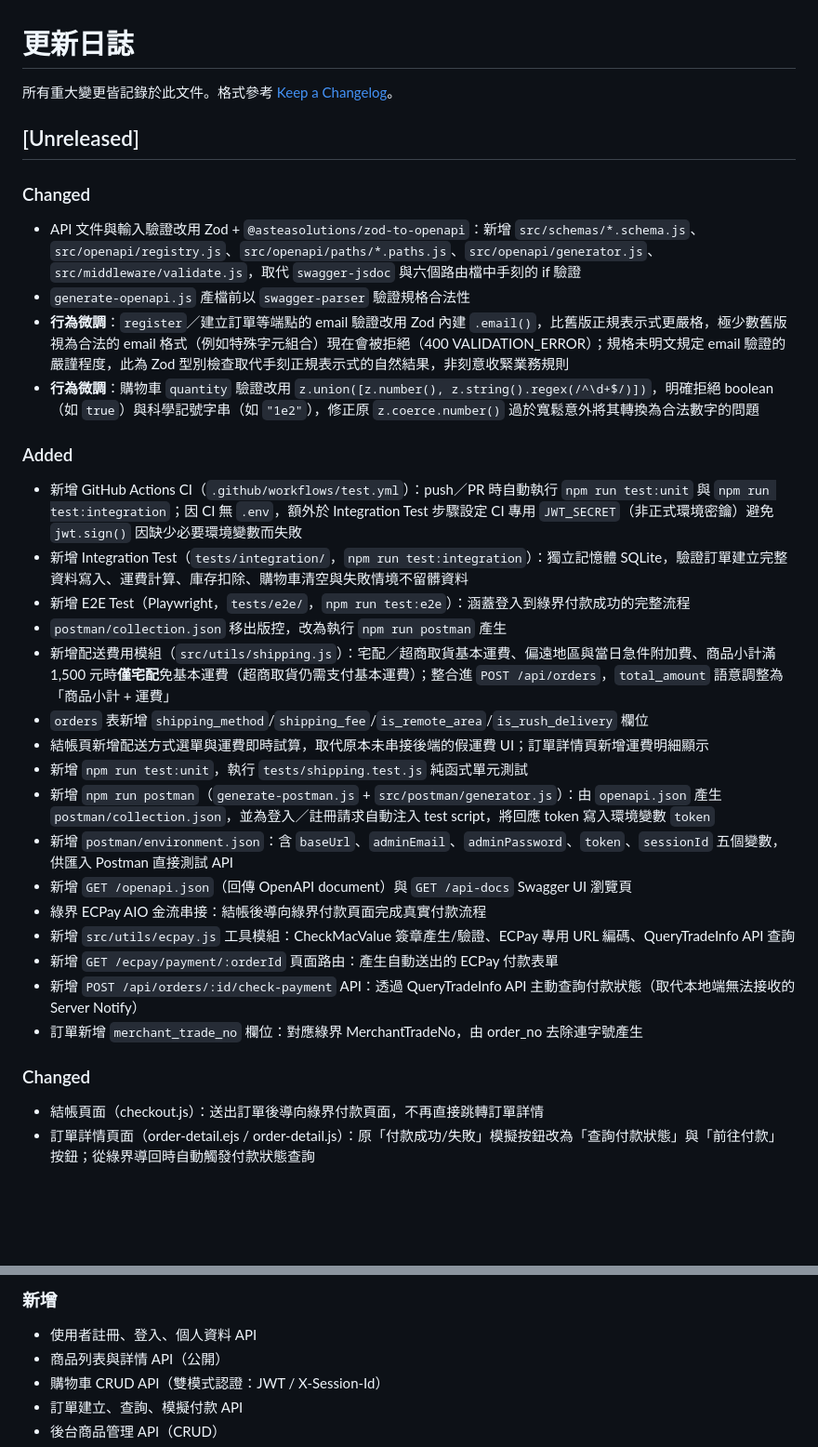
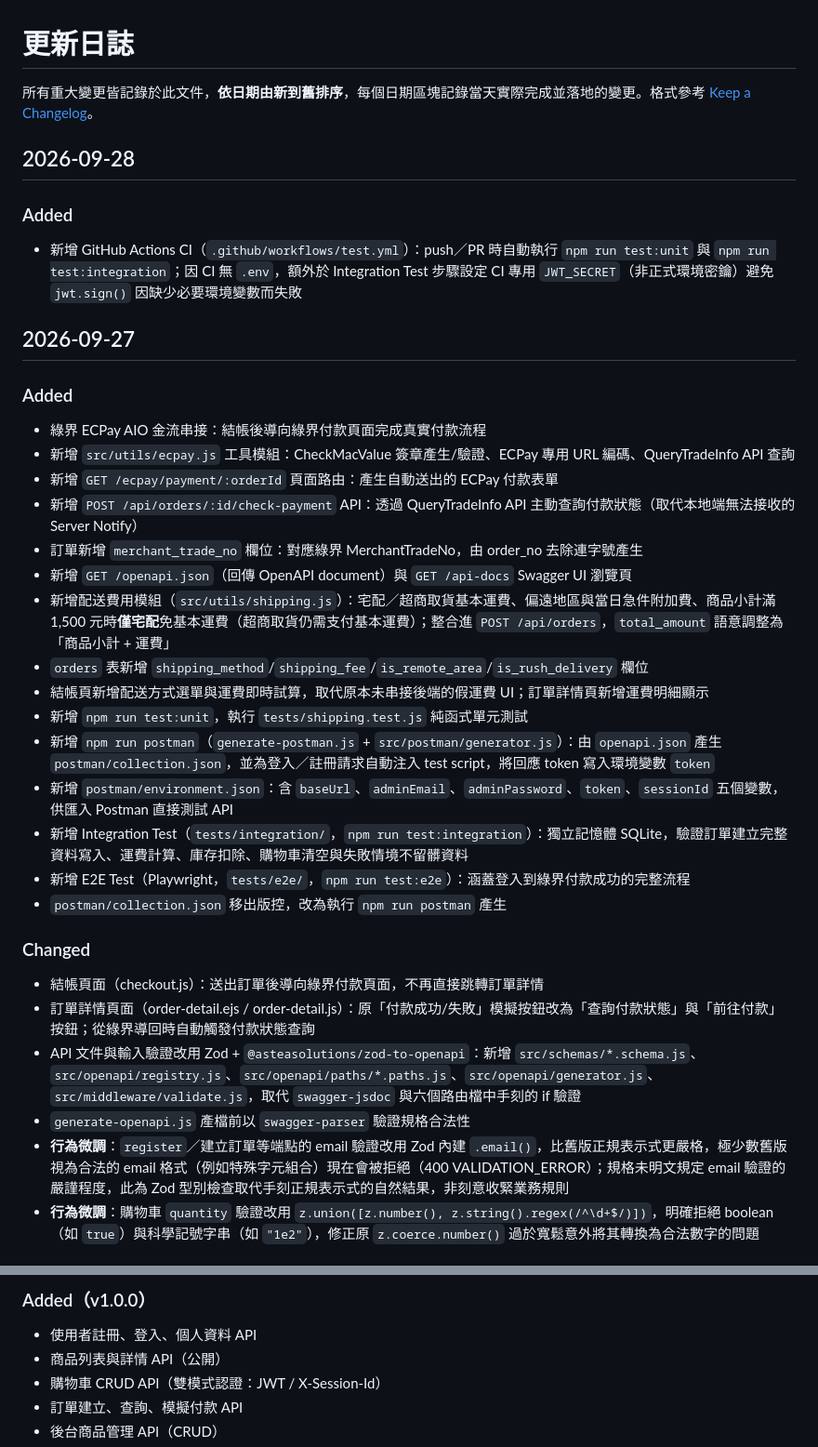
Before and after one commit to wilsontt/2026-ai-adv-homework-03, a Markdown page: docs/CHANGELOG.md, 2 parts joined by grey strips. Shown at 93% size. Rendered like a GitHub page; blank space fills up the shorter version.

```diff
--- a/docs/CHANGELOG.md
+++ b/docs/CHANGELOG.md
@@ -1,34 +1,36 @@
 # 更新日誌
 
-所有重大變更皆記錄於此文件。格式參考 [Keep a Changelog](https://keepachangelog.com/)。
+所有重大變更皆記錄於此文件，**依日期由新到舊排序**，每個日期區塊記錄當天實際完成並落地的變更。格式參考 [Keep a Changelog](https://keepachangelog.com/)。
 
-## [Unreleased]
-
-### Changed
-- API 文件與輸入驗證改用 Zod + `@asteasolutions/zod-to-openapi`：新增 `src/schemas/*.schema.js`、`src/openapi/registry.js`、`src/openapi/paths/*.paths.js`、`src/openapi/generator.js`、`src/middleware/validate.js`，取代 `swagger-jsdoc` 與六個路由檔中手刻的 if 驗證
-- `generate-openapi.js` 產檔前以 `swagger-parser` 驗證規格合法性
-- **行為微調**：`register`／建立訂單等端點的 email 驗證改用 Zod 內建 `.email()`，比舊版正規表示式更嚴格，極少數舊版視為合法的 email 格式（例如特殊字元組合）現在會被拒絕（400 VALIDATION_ERROR）；規格未明文規定 email 驗證的嚴謹程度，此為 Zod 型別檢查取代手刻正規表示式的自然結果，非刻意收緊業務規則
-- **行為微調**：購物車 `quantity` 驗證改用 `z.union([z.number(), z.string().regex(/^\d+$/)])`，明確拒絕 boolean（如 `true`）與科學記號字串（如 `"1e2"`），修正原 `z.coerce.number()` 過於寬鬆意外將其轉換為合法數字的問題
+## 2026-09-28
 
 ### Added
 - 新增 GitHub Actions CI（`.github/workflows/test.yml`）：push／PR 時自動執行 `npm run test:unit` 與 `npm run test:integration`；因 CI 無 `.env`，額外於 Integration Test 步驟設定 CI 專用 `JWT_SECRET`（非正式環境密鑰）避免 `jwt.sign()` 因缺少必要環境變數而失敗
-- 新增 Integration Test（`tests/integration/`，`npm run test:integration`）：獨立記憶體 SQLite，驗證訂單建立完整資料寫入、運費計算、庫存扣除、購物車清空與失敗情境不留髒資料
-- 新增 E2E Test（Playwright，`tests/e2e/`，`npm run test:e2e`）：涵蓋登入到綠界付款成功的完整流程
-- `postman/collection.json` 移出版控，改為執行 `npm run postman` 產生
+
+## 2026-09-27
+
+### Added
+- 綠界 ECPay AIO 金流串接：結帳後導向綠界付款頁面完成真實付款流程
+- 新增 `src/utils/ecpay.js` 工具模組：CheckMacValue 簽章產生/驗證、ECPay 專用 URL 編碼、QueryTradeInfo API 查詢
+- 新增 `GET /ecpay/payment/:orderId` 頁面路由：產生自動送出的 ECPay 付款表單
+- 新增 `POST /api/orders/:id/check-payment` API：透過 QueryTradeInfo API 主動查詢付款狀態（取代本地端無法接收的 Server Notify）
+- 訂單新增 `merchant_trade_no` 欄位：對應綠界 MerchantTradeNo，由 order_no 去除連字號產生
+- 新增 `GET /openapi.json`（回傳 OpenAPI document）與 `GET /api-docs` Swagger UI 瀏覽頁
 - 新增配送費用模組（`src/utils/shipping.js`）：宅配／超商取貨基本運費、偏遠地區與當日急件附加費、商品小計滿 1,500 元時**僅宅配**免基本運費（超商取貨仍需支付基本運費）；整合進 `POST /api/orders`，`total_amount` 語意調整為「商品小計 + 運費」
 - `orders` 表新增 `shipping_method`/`shipping_fee`/`is_remote_area`/`is_rush_delivery` 欄位
 - 結帳頁新增配送方式選單與運費即時試算，取代原本未串接後端的假運費 UI；訂單詳情頁新增運費明細顯示
 - 新增 `npm run test:unit`，執行 `tests/shipping.test.js` 純函式單元測試
 - 新增 `npm run postman`（`generate-postman.js` + `src/postman/generator.js`）：由 `openapi.json` 產生 `postman/collection.json`，並為登入／註冊請求自動注入 test script，將回應 token 寫入環境變數 `token`
 - 新增 `postman/environment.json`：含 `baseUrl`、`adminEmail`、`adminPassword`、`token`、`sessionId` 五個變數，供匯入 Postman 直接測試 API
-- 新增 `GET /openapi.json`（回傳 OpenAPI document）與 `GET /api-docs` Swagger UI 瀏覽頁
-- 綠界 ECPay AIO 金流串接：結帳後導向綠界付款頁面完成真實付款流程
-- 新增 `src/utils/ecpay.js` 工具模組：CheckMacValue 簽章產生/驗證、ECPay 專用 URL 編碼、QueryTradeInfo API 查詢
-- 新增 `GET /ecpay/payment/:orderId` 頁面路由：產生自動送出的 ECPay 付款表單
-- 新增 `POST /api/orders/:id/check-payment` API：透過 QueryTradeInfo API 主動查詢付款狀態（取代本地端無法接收的 Server Notify）
-- 訂單新增 `merchant_trade_no` 欄位：對應綠界 MerchantTradeNo，由 order_no 去除連字號產生
+- 新增 Integration Test（`tests/integration/`，`npm run test:integration`）：獨立記憶體 SQLite，驗證訂單建立完整資料寫入、運費計算、庫存扣除、購物車清空與失敗情境不留髒資料
+- 新增 E2E Test（Playwright，`tests/e2e/`，`npm run test:e2e`）：涵蓋登入到綠界付款成功的完整流程
+- `postman/collection.json` 移出版控，改為執行 `npm run postman` 產生
 
 ### Changed
 - 結帳頁面（checkout.js）：送出訂單後導向綠界付款頁面，不再直接跳轉訂單詳情
 - 訂單詳情頁面（order-detail.ejs / order-detail.js）：原「付款成功/失敗」模擬按鈕改為「查詢付款狀態」與「前往付款」按鈕；從綠界導回時自動觸發付款狀態查詢
+- API 文件與輸入驗證改用 Zod + `@asteasolutions/zod-to-openapi`：新增 `src/schemas/*.schema.js`、`src/openapi/registry.js`、`src/openapi/paths/*.paths.js`、`src/openapi/generator.js`、`src/middleware/validate.js`，取代 `swagger-jsdoc` 與六個路由檔中手刻的 if 驗證
+- `generate-openapi.js` 產檔前以 `swagger-parser` 驗證規格合法性
+- **行為微調**：`register`／建立訂單等端點的 email 驗證改用 Zod 內建 `.email()`，比舊版正規表示式更嚴格，極少數舊版視為合法的 email 格式（例如特殊字元組合）現在會被拒絕（400 VALIDATION_ERROR）；規格未明文規定 email 驗證的嚴謹程度，此為 Zod 型別檢查取代手刻正規表示式的自然結果，非刻意收緊業務規則
+- **行為微調**：購物車 `quantity` 驗證改用 `z.union([z.number(), z.string().regex(/^\d+$/)])`，明確拒絕 boolean（如 `true`）與科學記號字串（如 `"1e2"`），修正原 `z.coerce.number()` 過於寬鬆意外將其轉換為合法數字的問題
 
@@ -36,5 +38,5 @@
 
-### 新增
+### Added（v1.0.0）
 - 使用者註冊、登入、個人資料 API
 - 商品列表與詳情 API（公開）
 - 購物車 CRUD API（雙模式認證：JWT / X-Session-Id）
```
Also changed, not shown: other parts of docs/CHANGELOG.md (+1 -1 lines), docs/ARCHITECTURE.md (+61 -12 lines).
